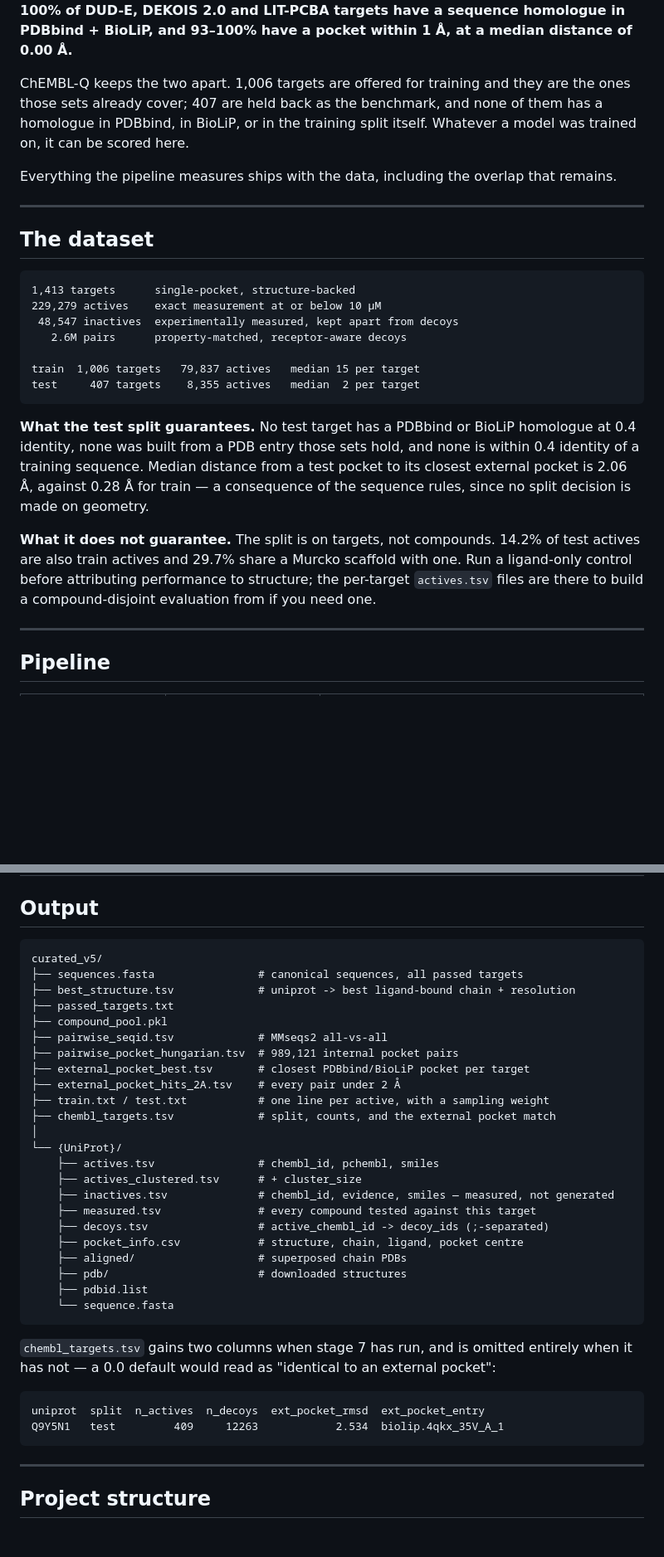
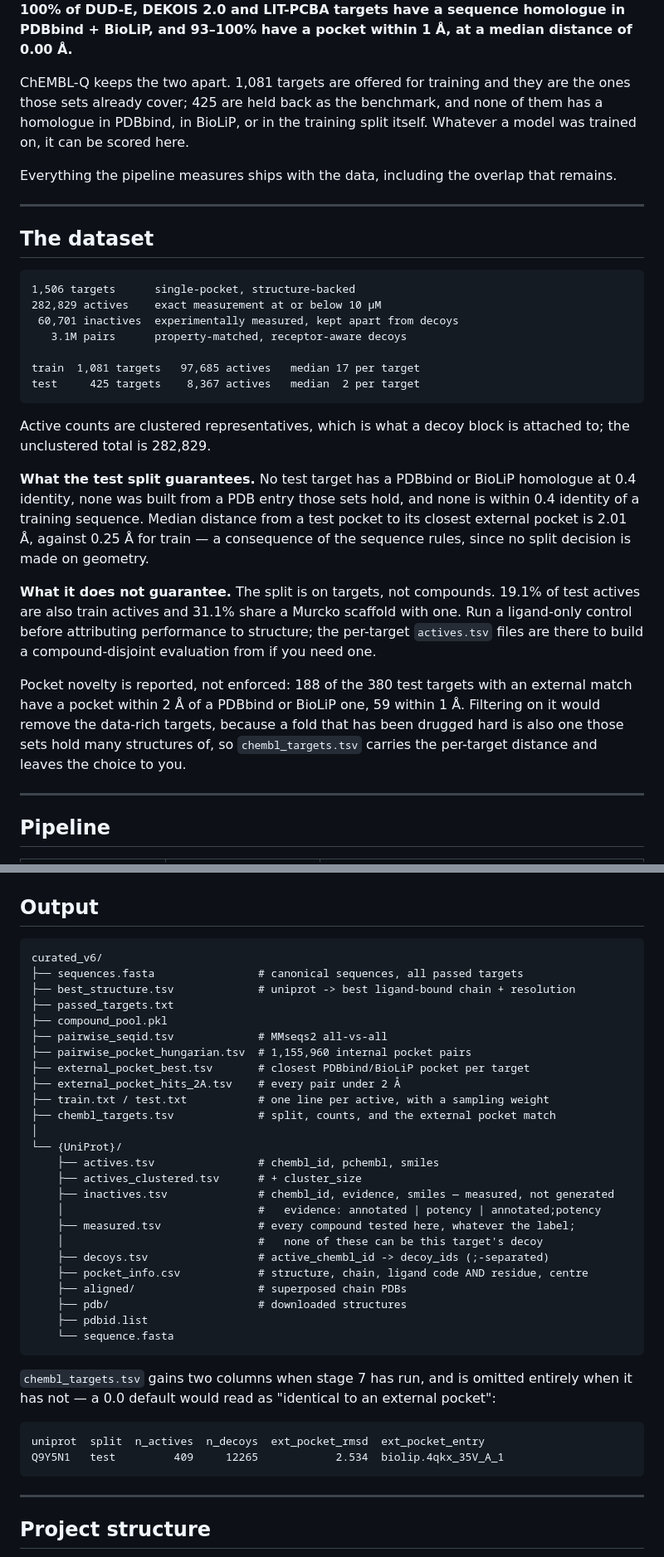
Before and after one commit to j2ho/chembl-q, a Markdown page: README.md, 2 parts joined by grey strips. Shown at 83% size. Rendered like a GitHub page; blank space fills up the shorter version.

````diff
--- a/README.md
+++ b/README.md
@@ -9,7 +9,7 @@ A pipeline that curates ChEMBL into a virtual screening benchmark, and a dataset
 
 Most released scoring models are trained on PDBbind or BioLiP and then scored on DUD-E, DEKOIS 2.0 or LIT-PCBA. Those benchmarks were assembled from targets that have crystal structures, which is the criterion that put the same targets in PDBbind and BioLiP, so the models are being scored on receptors they were trained on. Measured with this pipeline: **99–100% of DUD-E, DEKOIS 2.0 and LIT-PCBA targets have a sequence homologue in PDBbind + BioLiP, and 93–100% have a pocket within 1 Å, at a median distance of 0.00 Å.**
 
-ChEMBL-Q keeps the two apart. 1,006 targets are offered for training and they are the ones those sets already cover; 407 are held back as the benchmark, and none of them has a homologue in PDBbind, in BioLiP, or in the training split itself. Whatever a model was trained on, it can be scored here.
+ChEMBL-Q keeps the two apart. 1,081 targets are offered for training and they are the ones those sets already cover; 425 are held back as the benchmark, and none of them has a homologue in PDBbind, in BioLiP, or in the training split itself. Whatever a model was trained on, it can be scored here.
 
 Everything the pipeline measures ships with the data, including the overlap that remains.
 
@@ -18,18 +18,22 @@ Everything the pipeline measures ships with the data, including the overlap that
 ## The dataset
 
 ```
-1,413 targets      single-pocket, structure-backed
-229,279 actives    exact measurement at or below 10 µM
- 48,547 inactives  experimentally measured, kept apart from decoys
-   2.6M pairs      property-matched, receptor-aware decoys
+1,506 targets      single-pocket, structure-backed
+282,829 actives    exact measurement at or below 10 µM
+ 60,701 inactives  experimentally measured, kept apart from decoys
+   3.1M pairs      property-matched, receptor-aware decoys
 
-train  1,006 targets   79,837 actives   median 15 per target
-test     407 targets    8,355 actives   median  2 per target
+train  1,081 targets   97,685 actives   median 17 per target
+test     425 targets    8,367 actives   median  2 per target
 ```
 
-**What the test split guarantees.** No test target has a PDBbind or BioLiP homologue at 0.4 identity, none was built from a PDB entry those sets hold, and none is within 0.4 identity of a training sequence. Median distance from a test pocket to its closest external pocket is 2.06 Å, against 0.28 Å for train — a consequence of the sequence rules, since no split decision is made on geometry.
+Active counts are clustered representatives, which is what a decoy block is attached to; the unclustered total is 282,829.
 
-**What it does not guarantee.** The split is on targets, not compounds. 14.2% of test actives are also train actives and 29.7% share a Murcko scaffold with one. Run a ligand-only control before attributing performance to structure; the per-target `actives.tsv` files are there to build a compound-disjoint evaluation from if you need one.
+**What the test split guarantees.** No test target has a PDBbind or BioLiP homologue at 0.4 identity, none was built from a PDB entry those sets hold, and none is within 0.4 identity of a training sequence. Median distance from a test pocket to its closest external pocket is 2.01 Å, against 0.25 Å for train — a consequence of the sequence rules, since no split decision is made on geometry.
+
+**What it does not guarantee.** The split is on targets, not compounds. 19.1% of test actives are also train actives and 31.1% share a Murcko scaffold with one. Run a ligand-only control before attributing performance to structure; the per-target `actives.tsv` files are there to build a compound-disjoint evaluation from if you need one.
+
+Pocket novelty is reported, not enforced: 188 of the 380 test targets with an external match have a pocket within 2 Å of a PDBbind or BioLiP one, 59 within 1 Å. Filtering on it would remove the data-rich targets, because a fold that has been drugged hard is also one those sets hold many structures of, so `chembl_targets.tsv` carries the per-target distance and leaves the choice to you.
 
 ---
 
@@ -251,13 +284,13 @@ A target is kept out of the test set if any of three rules fires. All three are
 ## Output
 
 ```
-curated_v5/
+curated_v6/
 ├── sequences.fasta                # canonical sequences, all passed targets
 ├── best_structure.tsv             # uniprot -> best ligand-bound chain + resolution
 ├── passed_targets.txt
 ├── compound_pool.pkl
 ├── pairwise_seqid.tsv             # MMseqs2 all-vs-all
-├── pairwise_pocket_hungarian.tsv  # 989,121 internal pocket pairs
+├── pairwise_pocket_hungarian.tsv  # 1,155,960 internal pocket pairs
 ├── external_pocket_best.tsv       # closest PDBbind/BioLiP pocket per target
 ├── external_pocket_hits_2A.tsv    # every pair under 2 Å
 ├── train.txt / test.txt           # one line per active, with a sampling weight
@@ -267,9 +300,11 @@ curated_v5/
     ├── actives.tsv                # chembl_id, pchembl, smiles
     ├── actives_clustered.tsv      # + cluster_size
     ├── inactives.tsv              # chembl_id, evidence, smiles — measured, not generated
-    ├── measured.tsv               # every compound tested against this target
+    │                              #   evidence: annotated | potency | annotated;potency
+    ├── measured.tsv               # every compound tested here, whatever the label;
+    │                              #   none of these can be this target's decoy
     ├── decoys.tsv                 # active_chembl_id -> decoy_ids (;-separated)
-    ├── pocket_info.csv            # structure, chain, ligand, pocket centre
+    ├── pocket_info.csv            # structure, chain, ligand code AND residue, centre
     ├── aligned/                   # superposed chain PDBs
     ├── pdb/                       # downloaded structures
     ├── pdbid.list
@@ -280,7 +315,7 @@ curated_v5/
 
 ```
 uniprot  split  n_actives  n_decoys  ext_pocket_rmsd  ext_pocket_entry
-Q9Y5N1   test         409     12263            2.534  biolip.4qkx_35V_A_1
+Q9Y5N1   test         409     12265            2.534  biolip.4qkx_35V_A_1
 ```
 
 ---
````
Also changed, not shown: other parts of README.md (+33 -4 lines).
